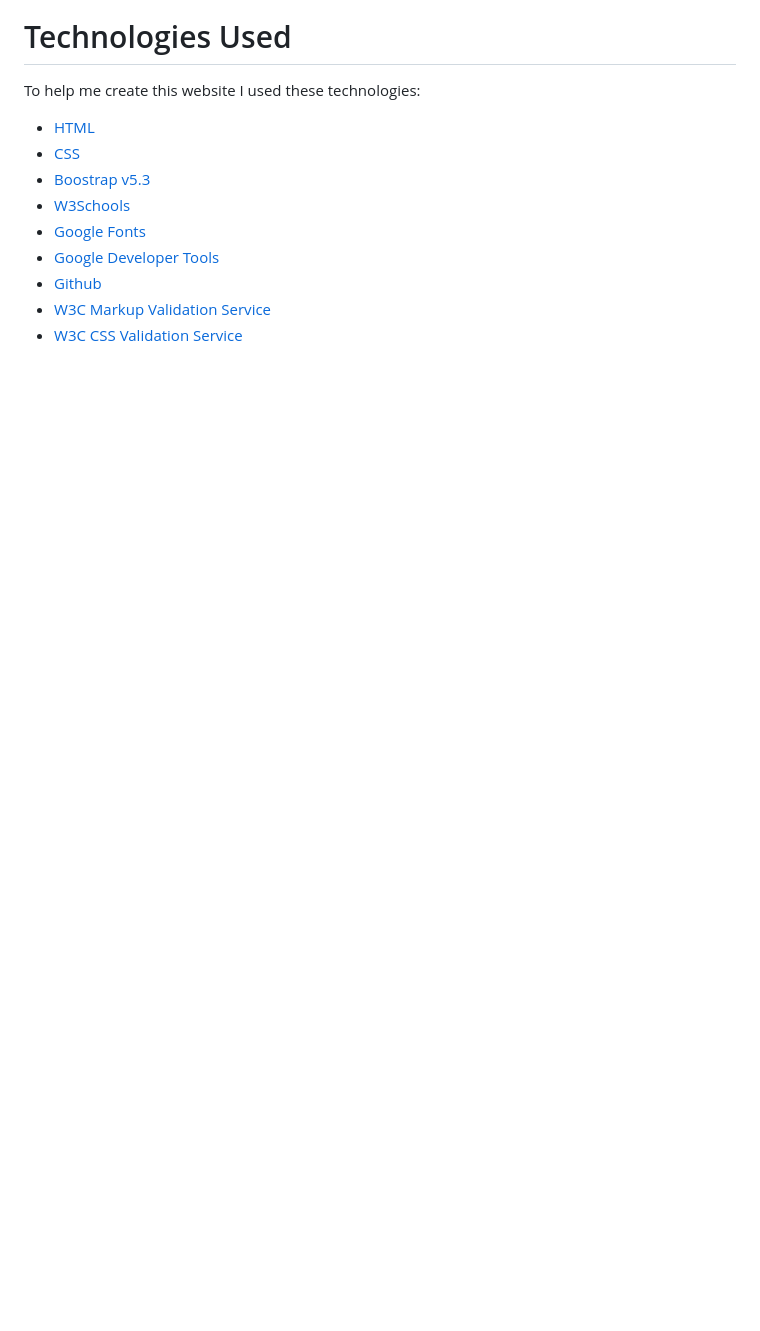
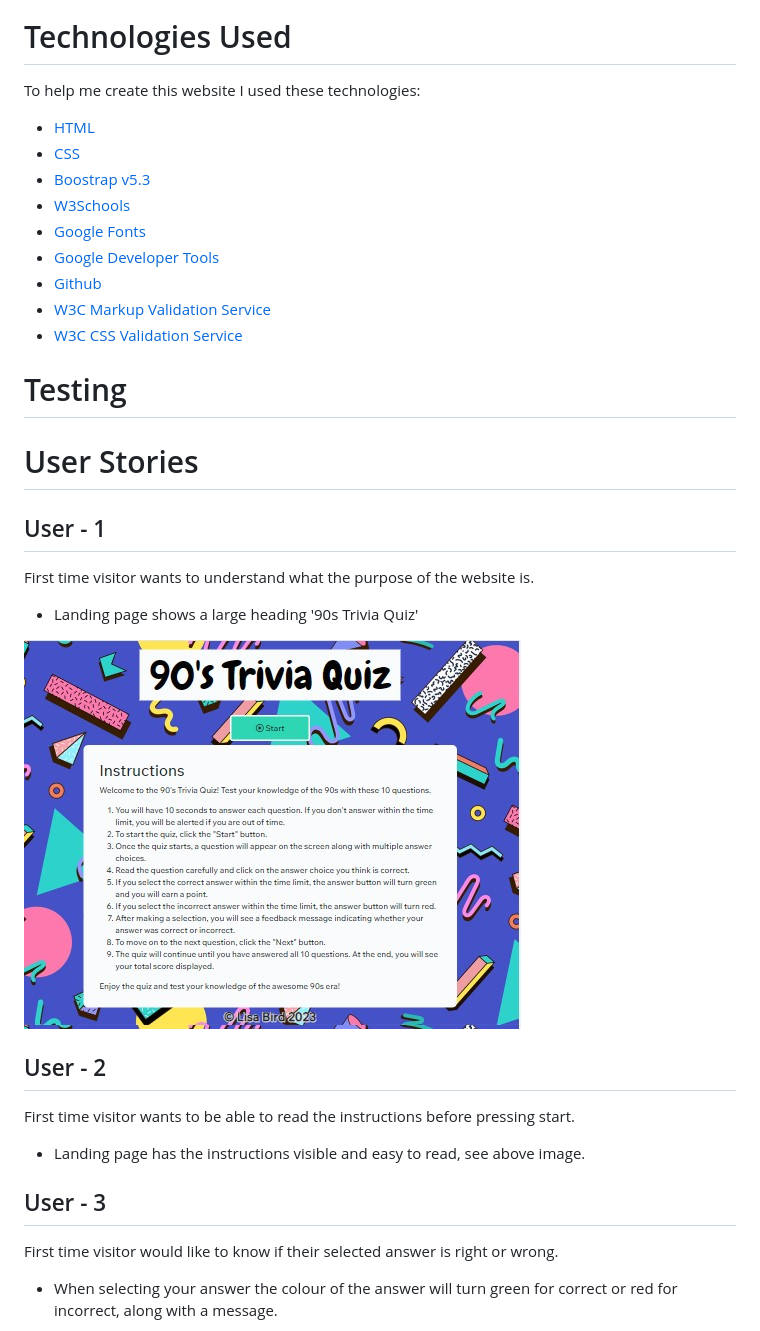
Before and after one commit to lisa-bird/project-milestone-2, a Markdown page: README.md, the part around the change printed below. Rendered like a GitHub page; pictures changed too: assets/images/user-1.jpg (added); blank space fills up the shorter version.

```diff
--- a/README.md
+++ b/README.md
@@ -14,3 +54,20 @@ To help me create this website I used these technologies:
 - [W3C Markup Validation Service](https://validator.w3.org/)
 - [W3C CSS Validation Service](https://jigsaw.w3.org/css-validator/validator)
 
+# Testing
+
+# User Stories
+## User - 1
+First time visitor wants to understand what the purpose of the website is.
+* Landing page shows a large heading '90s Trivia Quiz'
+
+![Landing page](/assets/images/user-1.jpg)
+
+## User - 2
+First time visitor wants to be able to read the instructions before pressing start.
+* Landing page has the instructions visible and easy to read, see above image.
+
+## User - 3
+First time visitor would like to know if their selected answer is right or wrong.
+* When selecting your answer the colour of the answer will turn green for correct or red for incorrect, along with a message.
+
```
Also changed, not shown: other parts of README.md (+51 -0 lines), assets/images/colours.jpg (added), assets/images/font1.jpg (added), assets/images/font2.jpg (added), assets/images/user-3.jpg (added), assets/images/user-5.jpg (added), 1 other file.
